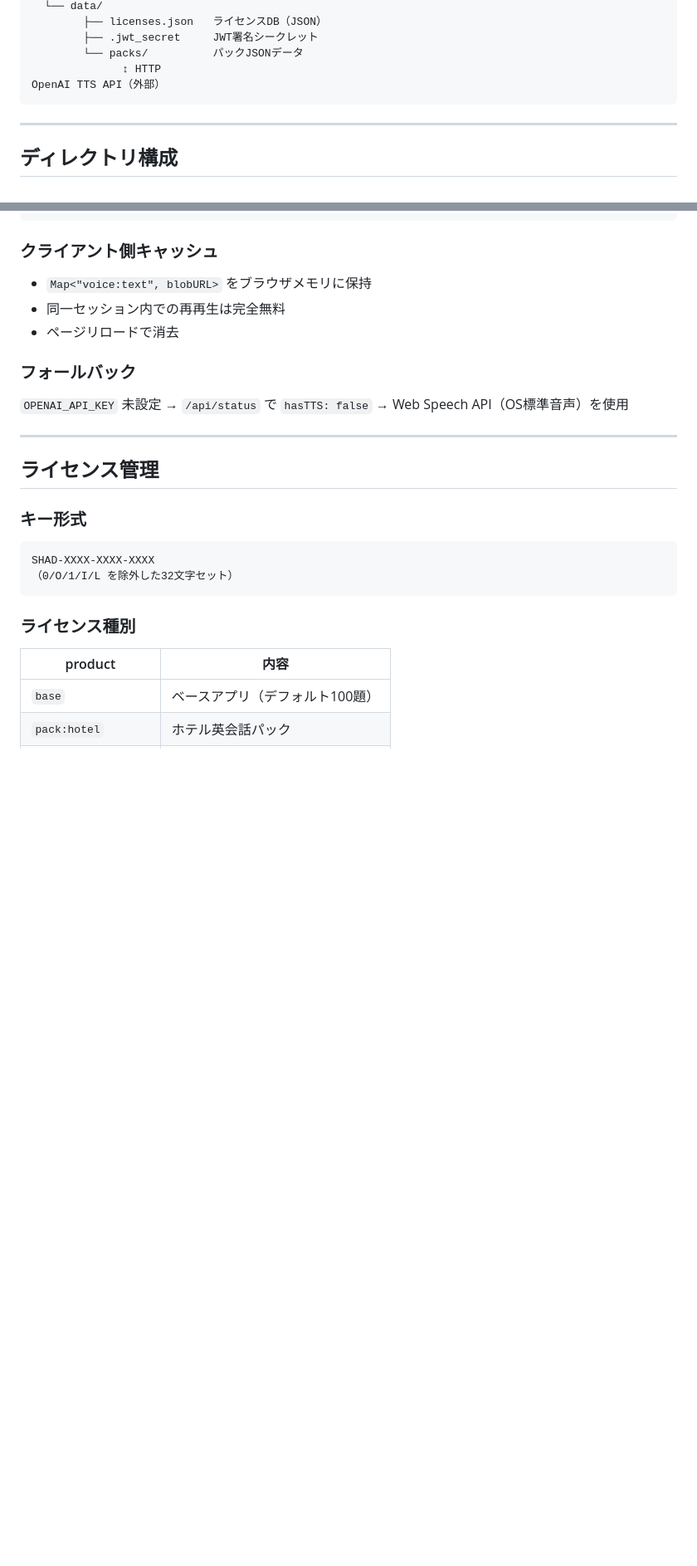
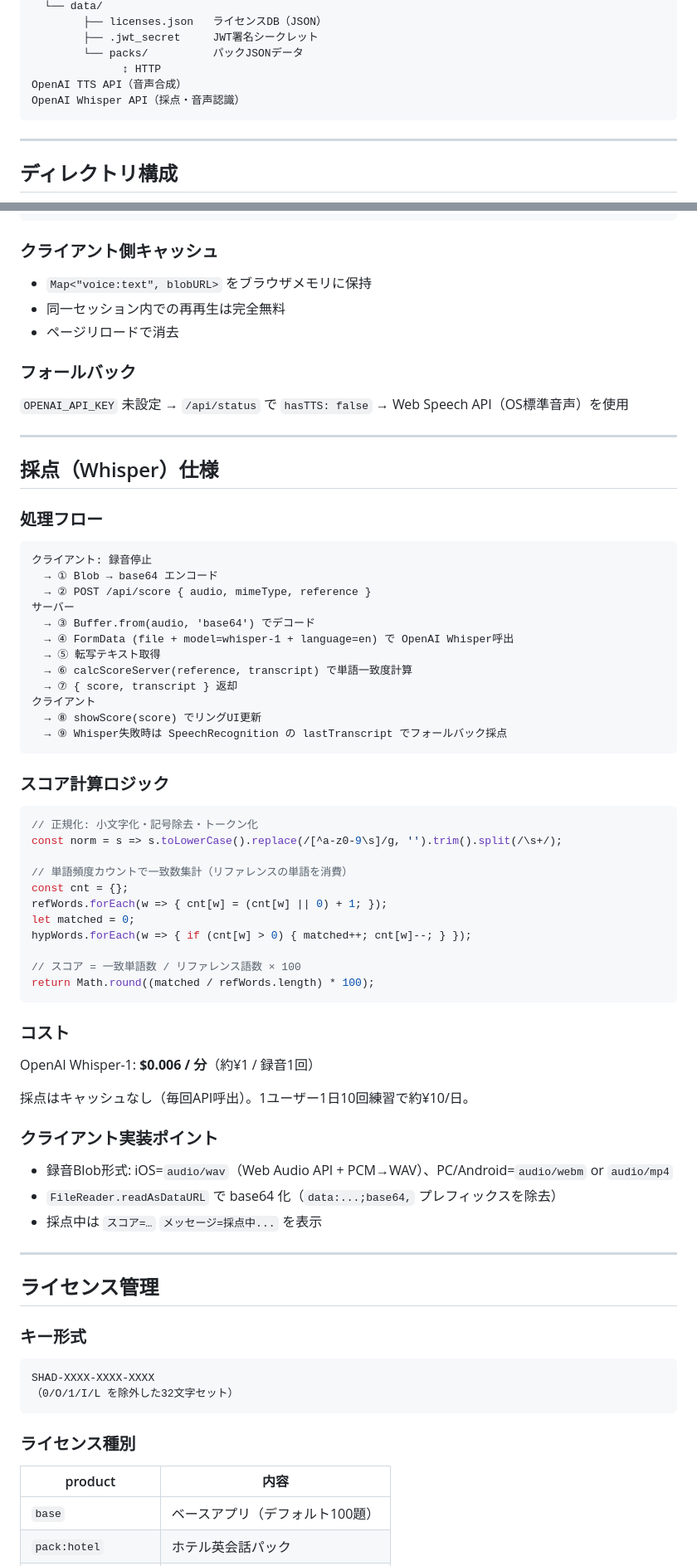
Before and after one commit to yamazakimakoto/shadowing-web, a Markdown page: docs/MANUAL_TECHNICAL.md, 2 parts joined by grey strips. Shown at 83% size. Rendered like a GitHub page; blank space fills up the shorter version.

````diff
--- a/docs/MANUAL_TECHNICAL.md
+++ b/docs/MANUAL_TECHNICAL.md
@@ -27,7 +27,8 @@ Express サーバー（server.js）
         ├── .jwt_secret     JWT署名シークレット
         └── packs/          パックJSONデータ
               ↕ HTTP
-OpenAI TTS API（外部）
+OpenAI TTS API（音声合成）
+OpenAI Whisper API（採点・音声認識）
 ```
 
 ---
@@ -158,6 +160,55 @@ ADMIN_PASSWORD=your_password
 ### フォールバック
 
 `OPENAI_API_KEY` 未設定 → `/api/status` で `hasTTS: false` → Web Speech API（OS標準音声）を使用
+
+---
+
+## 採点（Whisper）仕様
+
+### 処理フロー
+
+```
+クライアント: 録音停止
+  → ① Blob → base64 エンコード
+  → ② POST /api/score { audio, mimeType, reference }
+サーバー
+  → ③ Buffer.from(audio, 'base64') でデコード
+  → ④ FormData (file + model=whisper-1 + language=en) で OpenAI Whisper呼出
+  → ⑤ 転写テキスト取得
+  → ⑥ calcScoreServer(reference, transcript) で単語一致度計算
+  → ⑦ { score, transcript } 返却
+クライアント
+  → ⑧ showScore(score) でリングUI更新
+  → ⑨ Whisper失敗時は SpeechRecognition の lastTranscript でフォールバック採点
+```
+
+### スコア計算ロジック
+
+```javascript
+// 正規化: 小文字化・記号除去・トークン化
+const norm = s => s.toLowerCase().replace(/[^a-z0-9\s]/g, '').trim().split(/\s+/);
+
+// 単語頻度カウントで一致数集計（リファレンスの単語を消費）
+const cnt = {};
+refWords.forEach(w => { cnt[w] = (cnt[w] || 0) + 1; });
+let matched = 0;
+hypWords.forEach(w => { if (cnt[w] > 0) { matched++; cnt[w]--; } });
+
+// スコア = 一致単語数 / リファレンス語数 × 100
+return Math.round((matched / refWords.length) * 100);
+```
+
+### コスト
+
+OpenAI Whisper-1: **$0.006 / 分**（約¥1 / 録音1回）
+
+採点はキャッシュなし（毎回API呼出）。1ユーザー1日10回練習で約¥10/日。
+
+### クライアント実装ポイント
+
+- 録音Blob形式: iOS=`audio/wav`（Web Audio API + PCM→WAV）、PC/Android=`audio/webm` or `audio/mp4`
+- `FileReader.readAsDataURL` で base64 化（`data:...;base64,` プレフィックスを除去）
+- 採点中は `スコア=…` `メッセージ=採点中...` を表示
 
 ---
 
````
Also changed, not shown: other parts of docs/MANUAL_TECHNICAL.md (+1 -0 lines), docs/MANUAL_ADMIN.md (+16 -4 lines), docs/MANUAL_USER.md (+13 -7 lines).
